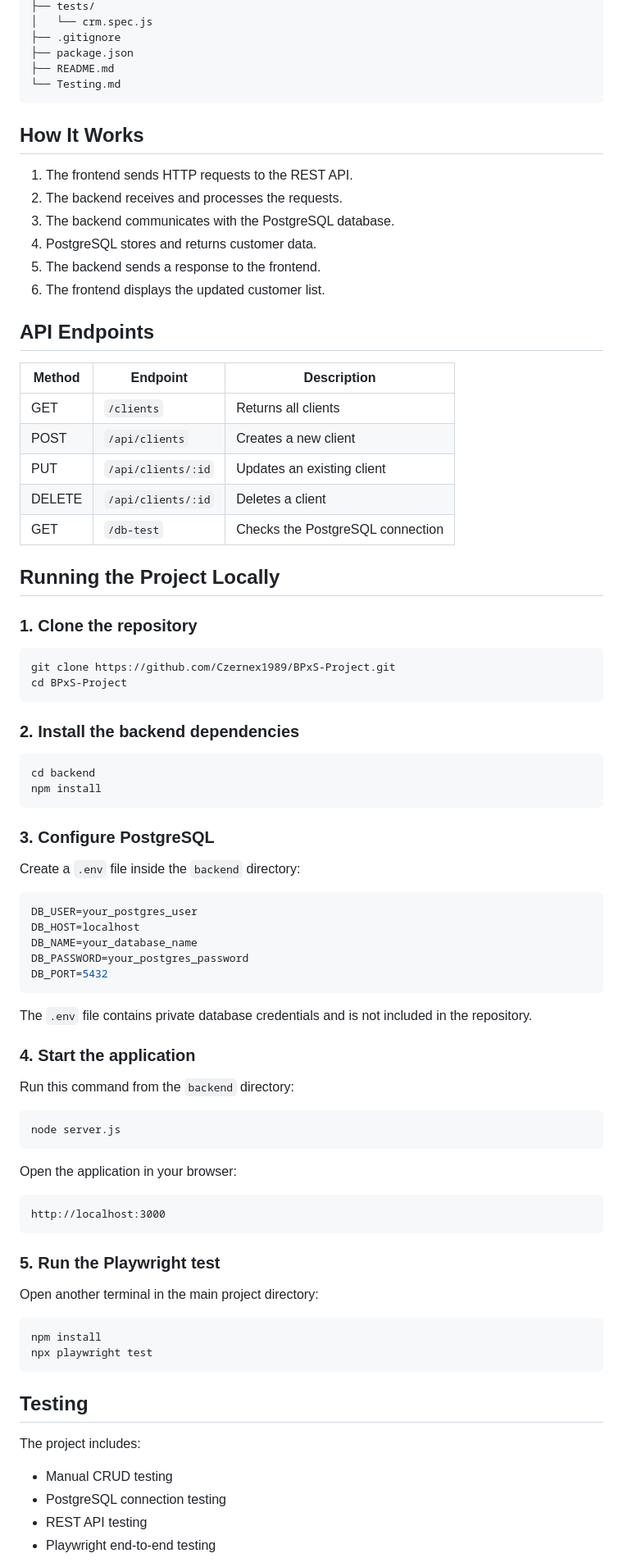
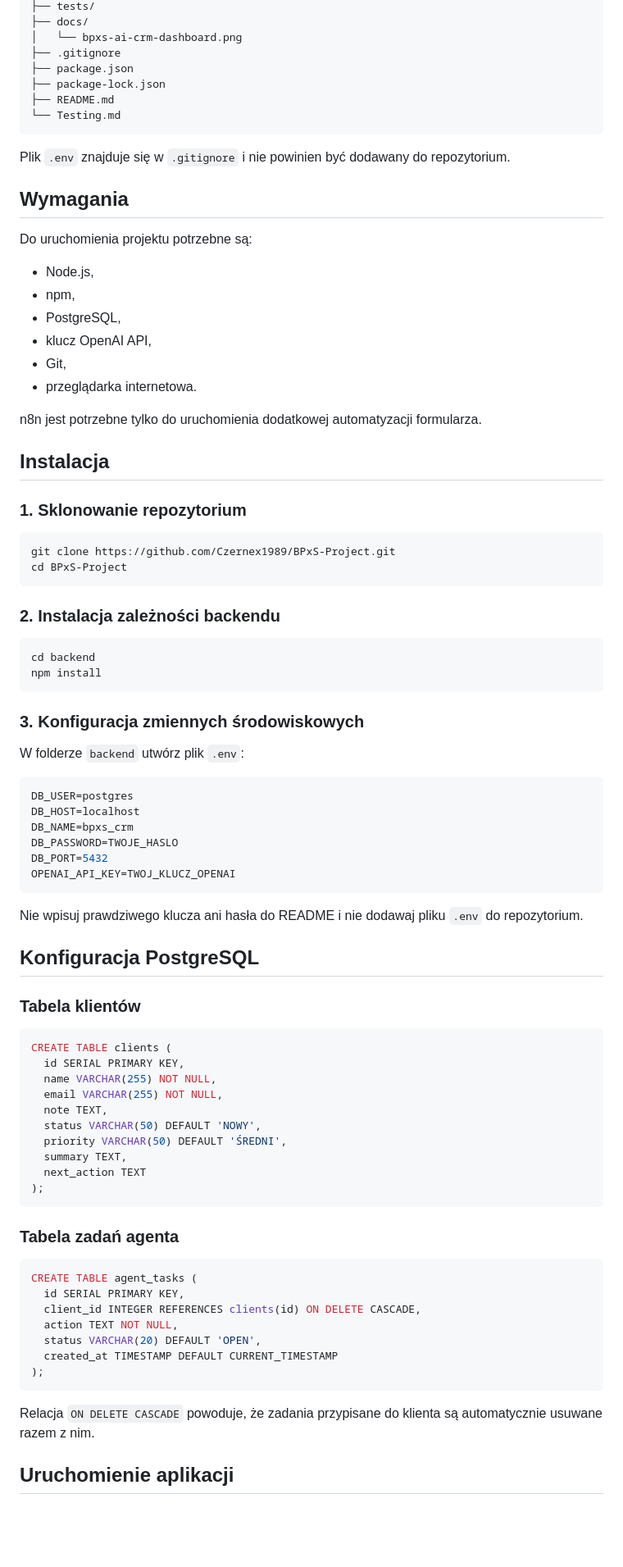
Before and after one commit to Czernex1989/BPxS-Project, a Markdown page: README.md, the part around the change printed below. Shown: that part at 82% size. Drawn GitHub-style; blank space fills up the shorter version.

````diff
--- a/README.md
+++ b/README.md
@@ -39,89 +147,89 @@ BPxS-Project/
 ├── tests/
-│   └── crm.spec.js
+├── docs/
+│   └── bpxs-ai-crm-dashboard.png
 ├── .gitignore
 ├── package.json
+├── package-lock.json
 ├── README.md
 └── Testing.md
 ```
 
-## How It Works
+Plik `.env` znajduje się w `.gitignore` i nie powinien być dodawany do repozytorium.
 
-1. The frontend sends HTTP requests to the REST API.
-2. The backend receives and processes the requests.
-3. The backend communicates with the PostgreSQL database.
-4. PostgreSQL stores and returns customer data.
-5. The backend sends a response to the frontend.
-6. The frontend displays the updated customer list.
+## Wymagania
 
-## API Endpoints
+Do uruchomienia projektu potrzebne są:
 
-| Method | Endpoint | Description |
-|---|---|---|
-| GET | `/clients` | Returns all clients |
-| POST | `/api/clients` | Creates a new client |
-| PUT | `/api/clients/:id` | Updates an existing client |
-| DELETE | `/api/clients/:id` | Deletes a client |
-| GET | `/db-test` | Checks the PostgreSQL connection |
+- Node.js,
+- npm,
+- PostgreSQL,
+- klucz OpenAI API,
+- Git,
+- przeglądarka internetowa.
 
-## Running the Project Locally
+n8n jest potrzebne tylko do uruchomienia dodatkowej automatyzacji formularza.
 
-### 1. Clone the repository
+## Instalacja
+
+### 1. Sklonowanie repozytorium
 
 ```bash
 git clone https://github.com/Czernex1989/BPxS-Project.git
 cd BPxS-Project
 ```
 
-### 2. Install the backend dependencies
+### 2. Instalacja zależności backendu
 
 ```bash
 cd backend
 npm install
 ```
 
-### 3. Configure PostgreSQL
+### 3. Konfiguracja zmiennych środowiskowych
 
-Create a `.env` file inside the `backend` directory:
+W folderze `backend` utwórz plik `.env`:
 
 ```env
-DB_USER=your_postgres_user
+DB_USER=postgres
 DB_HOST=localhost
-DB_NAME=your_database_name
-DB_PASSWORD=your_postgres_password
+DB_NAME=bpxs_crm
+DB_PASSWORD=TWOJE_HASLO
 DB_PORT=5432
+OPENAI_API_KEY=TWOJ_KLUCZ_OPENAI
 ```
 
-The `.env` file contains private database credentials and is not included in the repository.
+Nie wpisuj prawdziwego klucza ani hasła do README i nie dodawaj pliku `.env` do repozytorium.
 
-### 4. Start the application
+## Konfiguracja PostgreSQL
 
-Run this command from the `backend` directory:
+### Tabela klientów
 
-```bash
-node server.js
+```sql
+CREATE TABLE clients (
+  id SERIAL PRIMARY KEY,
+  name VARCHAR(255) NOT NULL,
+  email VARCHAR(255) NOT NULL,
+  note TEXT,
+  status VARCHAR(50) DEFAULT 'NOWY',
+  priority VARCHAR(50) DEFAULT 'ŚREDNI',
+  summary TEXT,
+  next_action TEXT
+);
 ```
 
-Open the application in your browser:
+### Tabela zadań agenta
 
-```text
-http://localhost:3000
+```sql
+CREATE TABLE agent_tasks (
+  id SERIAL PRIMARY KEY,
+  client_id INTEGER REFERENCES clients(id) ON DELETE CASCADE,
+  action TEXT NOT NULL,
+  status VARCHAR(20) DEFAULT 'OPEN',
+  created_at TIMESTAMP DEFAULT CURRENT_TIMESTAMP
+);
 ```
 
-### 5. Run the Playwright test
+Relacja `ON DELETE CASCADE` powoduje, że zadania przypisane do klienta są automatycznie usuwane razem z nim.
 
-Open another terminal in the main project directory:
+## Uruchomienie aplikacji
 
-```bash
-npm install
-npx playwright test
-```
-
-## Testing
-
-The project includes:
-
-- Manual CRUD testing
-- PostgreSQL connection testing
-- REST API testing
-- Playwright end-to-end testing
-
````
Also changed, not shown: other parts of README.md (+312 -72 lines), docs/bpxs-ai-crm-dashboard.png (added).
